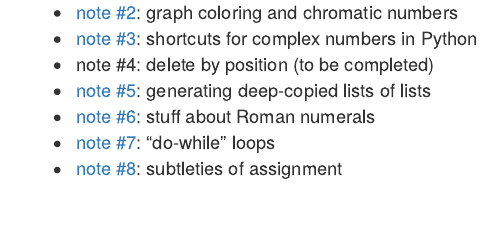
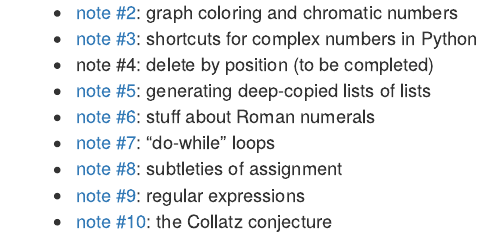
Before and after one commit to bbolker/math1mp, an R Markdown document (notes/random/index.rmd): the page in a window 1100 px wide, from 150 px down. The pictures show the output file notes/random/index.html that the author committed with the source, opened offline.

Commit message:
update random index

```diff
--- a/notes/random/index.rmd
+++ b/notes/random/index.rmd
@@ -12,3 +12,5 @@ author: Ben Bolker
 * [note #6](r6_roman.html): stuff about Roman numerals
 * [note #7](r7_while.html): "do-while" loops
 * [note #8](r8_assignment.html): subtleties of assignment
+* [note #9](r9_regexp.html): regular expressions
+* [note #10](r10_collatz.html): the Collatz conjecture
```
Also changed, not shown: notes/random/index.html.
